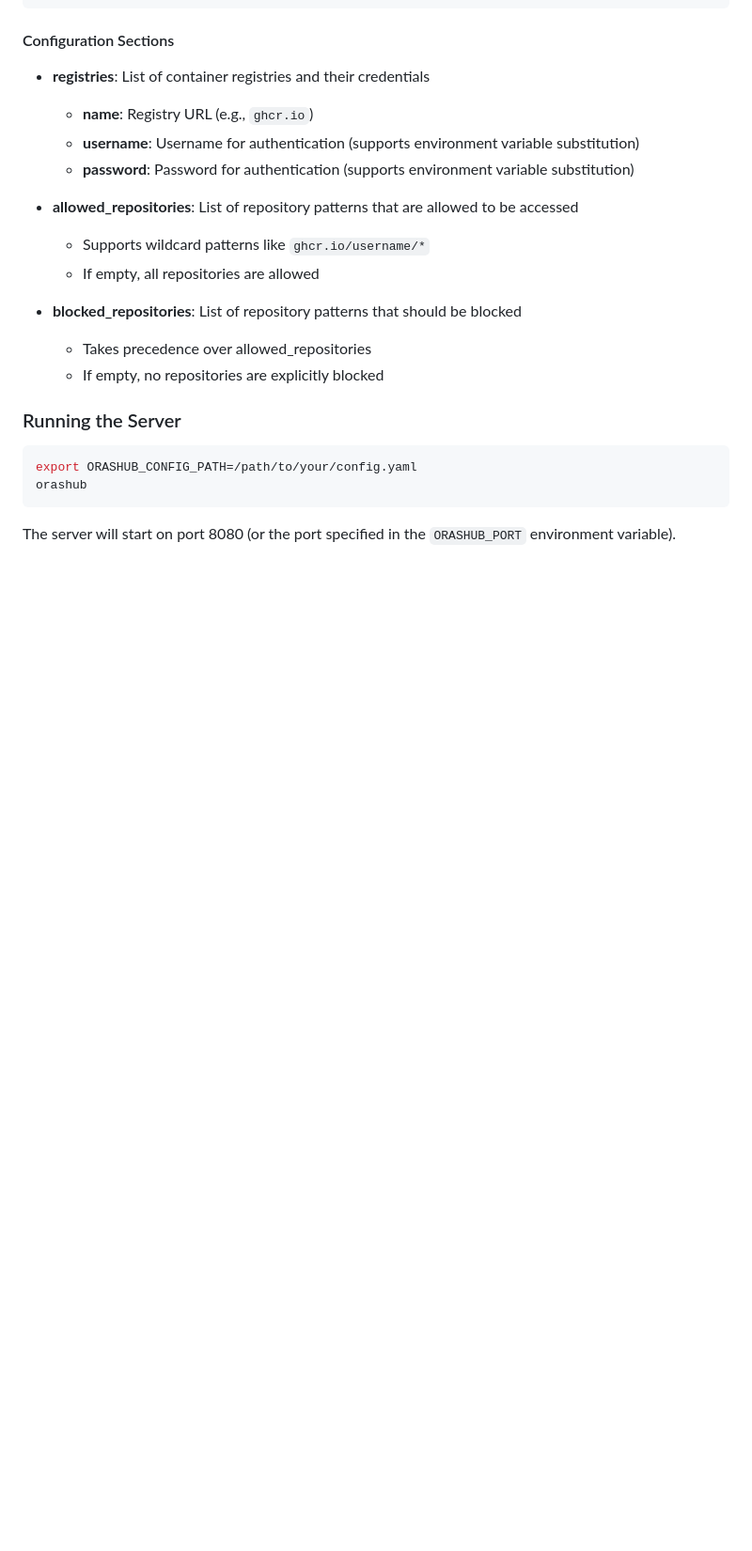
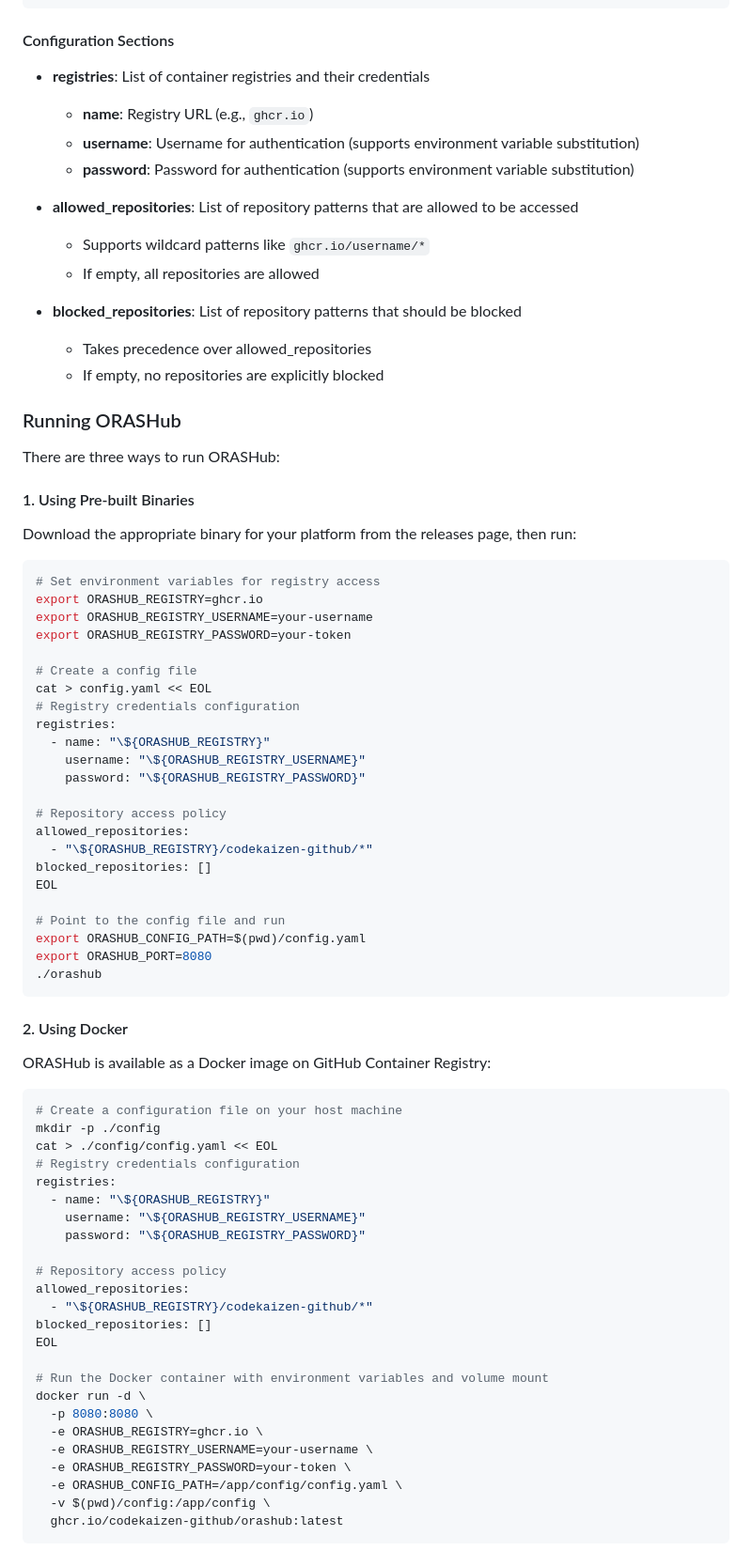
Before and after one commit to codekaizen-github/orashub, a Markdown page: README.md, the part around the change printed below. Shown: that part at 94% size. Drawn GitHub-style; blank space fills up the shorter version.

Commit message:
Add instructions for running

````diff
--- a/README.md
+++ b/README.md
@@ -83,11 +83,68 @@ blocked_repositories: []  # Empty list means no repositories are explicitly bloc
   - Takes precedence over allowed_repositories
   - If empty, no repositories are explicitly blocked
 
-### Running the Server
+### Running ORASHub
+
+There are three ways to run ORASHub:
+
+#### 1. Using Pre-built Binaries
+
+Download the appropriate binary for your platform from the releases page, then run:
 
 ```bash
-export ORASHUB_CONFIG_PATH=/path/to/your/config.yaml
-orashub
+# Set environment variables for registry access
+export ORASHUB_REGISTRY=ghcr.io
+export ORASHUB_REGISTRY_USERNAME=your-username
+export ORASHUB_REGISTRY_PASSWORD=your-token
+
+# Create a config file
+cat > config.yaml << EOL
+# Registry credentials configuration
+registries:
+  - name: "\${ORASHUB_REGISTRY}"
+    username: "\${ORASHUB_REGISTRY_USERNAME}"
+    password: "\${ORASHUB_REGISTRY_PASSWORD}"
+
+# Repository access policy
+allowed_repositories:
+  - "\${ORASHUB_REGISTRY}/codekaizen-github/*"
+blocked_repositories: []
+EOL
+
+# Point to the config file and run
+export ORASHUB_CONFIG_PATH=$(pwd)/config.yaml
+export ORASHUB_PORT=8080
+./orashub
 ```
 
-The server will start on port 8080 (or the port specified in the `ORASHUB_PORT` environment variable).
+#### 2. Using Docker
+
+ORASHub is available as a Docker image on GitHub Container Registry:
+
+```bash
+# Create a configuration file on your host machine
+mkdir -p ./config
+cat > ./config/config.yaml << EOL
+# Registry credentials configuration
+registries:
+  - name: "\${ORASHUB_REGISTRY}"
+    username: "\${ORASHUB_REGISTRY_USERNAME}"
+    password: "\${ORASHUB_REGISTRY_PASSWORD}"
+
+# Repository access policy
+allowed_repositories:
+  - "\${ORASHUB_REGISTRY}/codekaizen-github/*"
+blocked_repositories: []
+EOL
+
+# Run the Docker container with environment variables and volume mount
+docker run -d \
+  -p 8080:8080 \
+  -e ORASHUB_REGISTRY=ghcr.io \
+  -e ORASHUB_REGISTRY_USERNAME=your-username \
+  -e ORASHUB_REGISTRY_PASSWORD=your-token \
+  -e ORASHUB_CONFIG_PATH=/app/config/config.yaml \
+  -v $(pwd)/config:/app/config \
+  ghcr.io/codekaizen-github/orashub:latest
+```
+
````
Also changed, not shown: other parts of README.md (+24 -0 lines).
